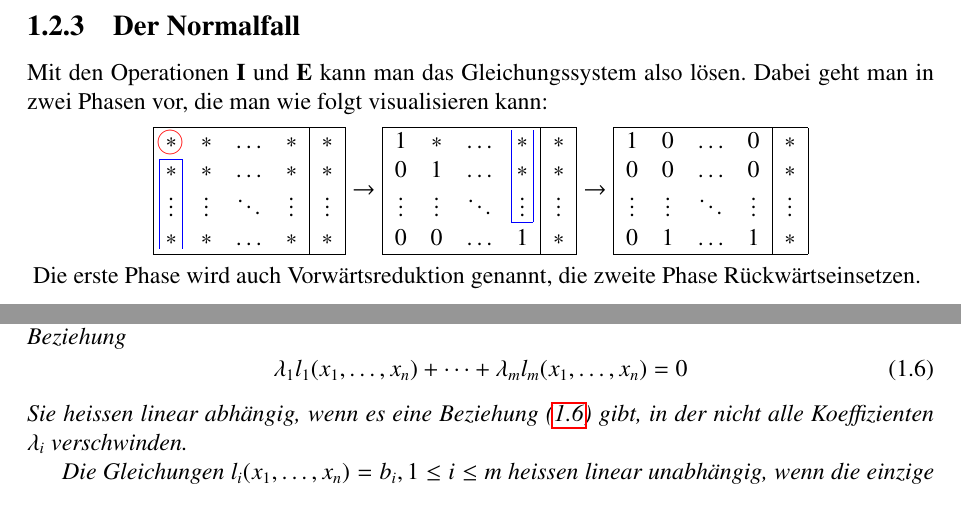
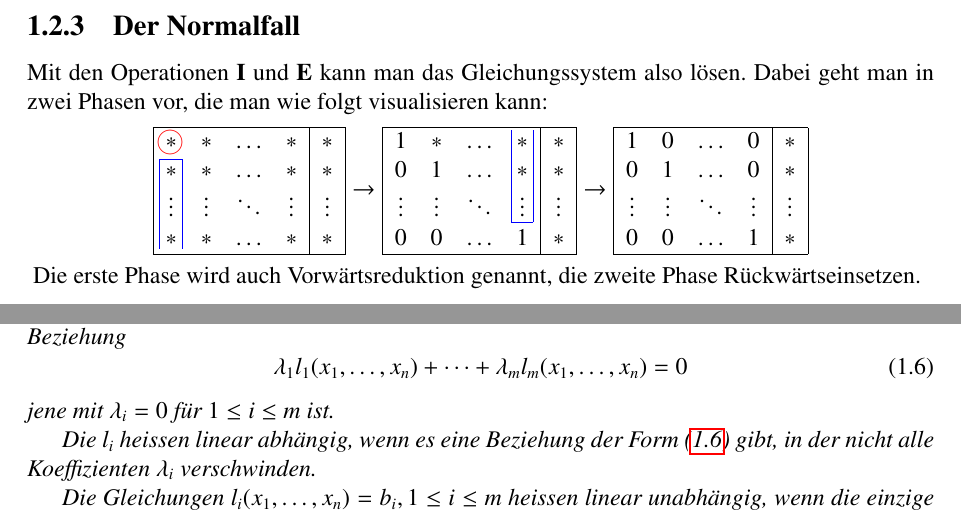
Before and after one commit to AndreasFMueller/LinAlg, a LaTeX thesis (skript/skript.tex, which reads skript/lingl.tex): two parts of pages 16 and 20 of 194, joined at a grey line, cut so that both start at the same text. Compiled offline with pdfLaTeX.

Commit message:
Definition lineare Abhängikeit: fehlende Zeile!

```diff
--- a/skript/lingl.tex
+++ b/skript/lingl.tex
@@ -571,9 +571,9 @@ visualisieren kann:
 \begin{tabular}{|>{$}c<{$}>{$}c<{$}>{$}c<{$}>{$}c<{$}|>{$}c<{$}|}
 \hline
 1&0&\dots&0&*\\
-0&0&\dots&0&*\\
+0&1&\dots&0&*\\
 \vdots& \vdots& \ddots& \vdots&\vdots\\
-0&1&\dots&1&*\\
+0&0&\dots&1&*\\
 \hline
 \end{tabular}
 \end{gather*}
@@ -952,7 +952,10 @@ wenn die einzige lineare Beziehung
 \lambda_1l_1(x_1,\dots,x_n)+\dots+\lambda_ml_m(x_1,\dots,x_n)=0
 \label{linearabhaengig}
 \end{equation}
-Sie heissen linear abh"angig, wenn es eine Beziehung (\ref{linearabhaengig})
+jene mit $\lambda_i=0$ f"ur $1\le i\le m$ ist.
+
+Die $l_i$ heissen linear abh"angig, wenn es eine Beziehung der Form
+(\ref{linearabhaengig})
 gibt, in der nicht alle Koeffizienten $\lambda_i$ verschwinden.
 
 Die Gleichungen $l_i(x_1,\dots,x_n)=b_i,1\le i\le m$ heissen linear unabh"angig,
```
Also changed, not shown: aufgaben/1/10000002.tex (+3 -3 lines).
